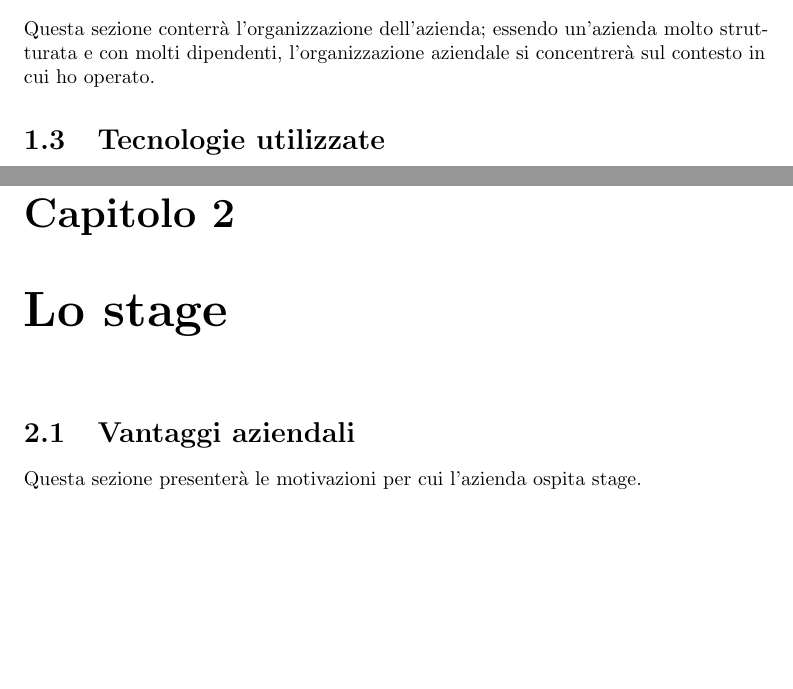
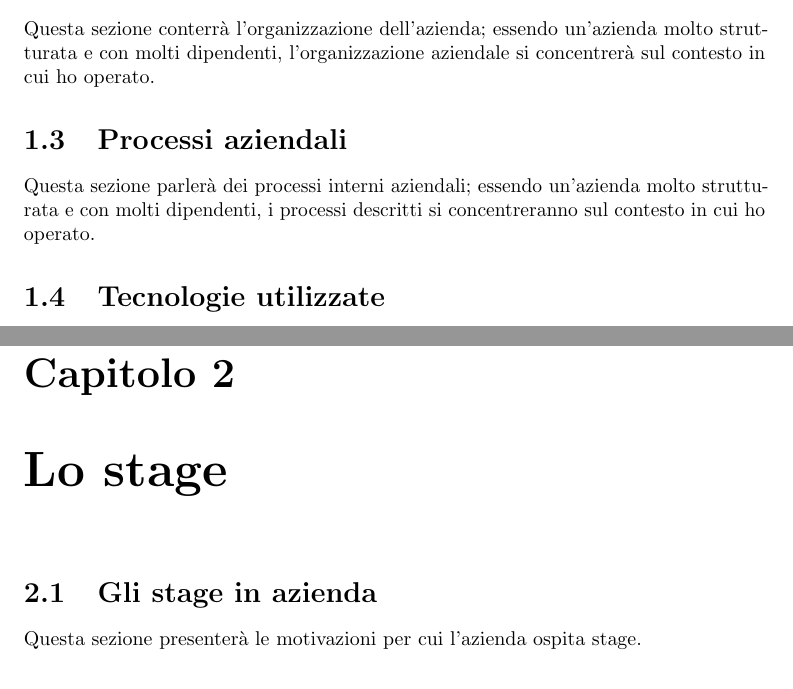
Before and after one commit to DanielDeGaspari/Tesi, a LaTeX book (Tesi.tex, which reads sections/capitoli/capitolo-1.tex, sections/capitoli/capitolo-2.tex): two parts of pages 13 and 15 of 27, joined at a grey line, cut so that both start at the same text, the shorter picture padded with empty space. The pictures show the PDF file Tesi.pdf that the author committed with the source.

Commit message:
Correzioni Vardanega 23_11_2017

```diff
--- a/sections/capitoli/capitolo-1.tex
+++ b/sections/capitoli/capitolo-1.tex
@@ -15,6 +15,10 @@ Questa sezione conterrà il contesto applicativo in cui l'azienda opera.
 \label{sec:organizzazione_aziendale}
 Questa sezione conterrà l'organizzazione dell'azienda; essendo un'azienda molto strutturata e con molti dipendenti, l'organizzazione aziendale si concentrerà sul contesto in cui ho operato.
 
+\section{Processi aziendali}
+\label{sec:processi_aziendali}
+Questa sezione parlerà dei processi interni aziendali; essendo un'azienda molto strutturata e con molti dipendenti, i processi descritti si concentreranno sul contesto in cui ho operato.
+
 \section{Tecnologie utilizzate}
 \label{sec:tecnologie_utilizzate}
 Questa sezione presenterà le tecnologie utilizzate dall'azienda, ristrette all'ambito in cui ho operato.
--- a/sections/capitoli/capitolo-2.tex
+++ b/sections/capitoli/capitolo-2.tex
@@ -7,7 +7,7 @@
 \chapter{Lo stage}
 \label{cap:stage}
 
-\section{Vantaggi aziendali}
+\section{Gli stage in azienda}
 Questa sezione presenterà le motivazioni per cui l'azienda ospita stage.
 
 \section{L'offerta di stage}
```
Also changed, not shown: Template/tesi-config.tex (+1 -1 lines), glossario.tex (+1 -1 lines), sections/sommario.tex (+1 -1 lines), Tesi.pdf, 1 other file.
